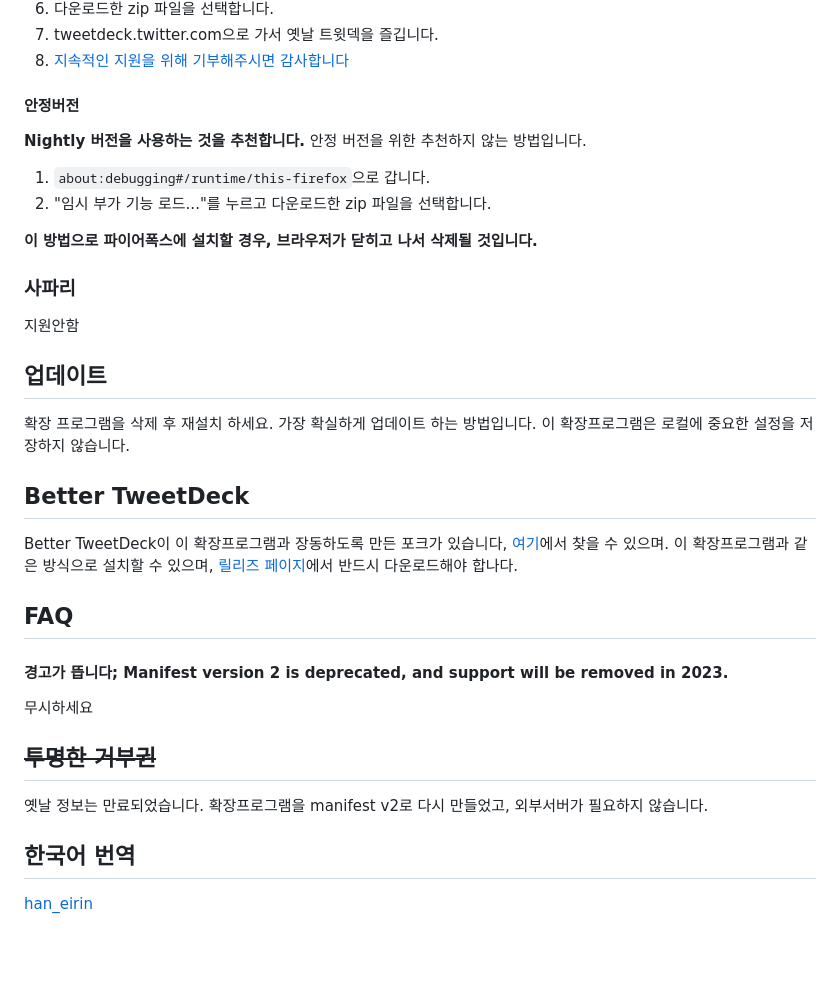
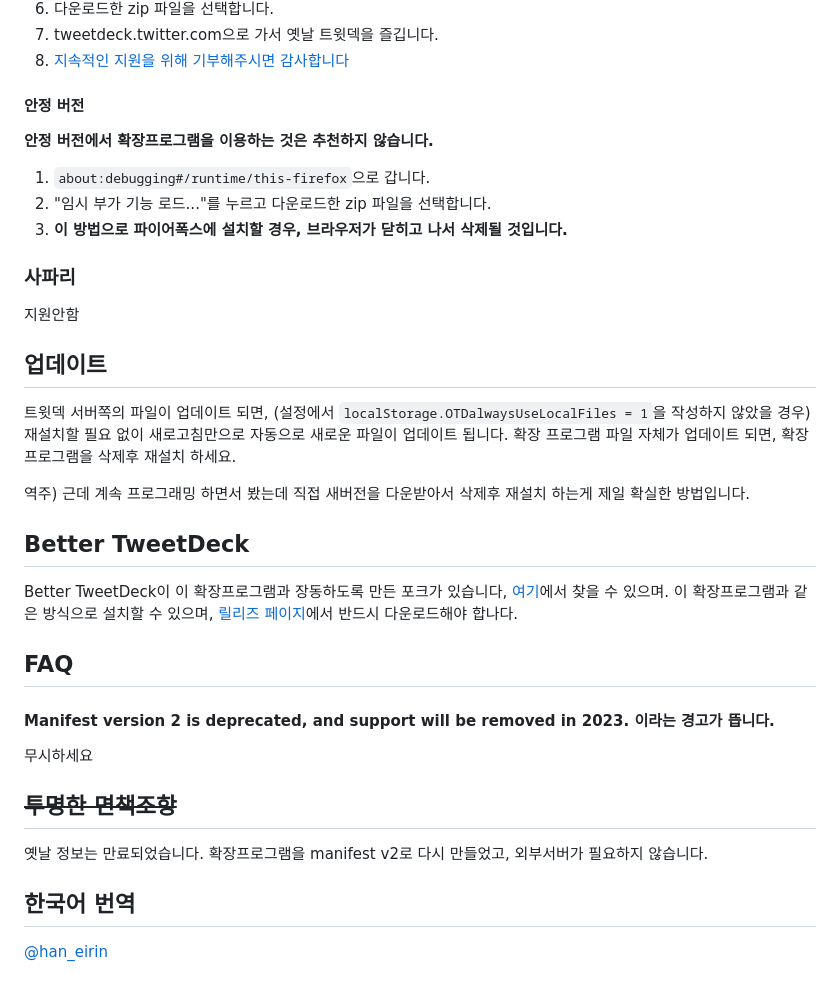
Before and after one commit to dimdenGD/OldTweetDeck, a Markdown page: docs/README_KO.md, the part around the change. Drawn GitHub-style; blank space fills up the shorter version.

Commit message:
Update Korean Readme

```diff
--- a/docs/README_KO.md
+++ b/docs/README_KO.md
@@ -28,30 +28,31 @@
 7. tweetdeck.twitter.com으로 가서 옛날 트윗덱을 즐깁니다.
 8. [지속적인 지원을 위해 기부해주시면 감사합니다](https://www.patreon.com/dimdendev)
 
-#### 안정버전
-**Nightly 버전을 사용하는 것을 추천합니다.** 안정 버전을 위한 추천하지 않는 방법입니다.
+#### 안정 버전
+**안정 버전에서 확장프로그램을 이용하는 것은 추천하지 않습니다.**
 1. `about:debugging#/runtime/this-firefox`으로 갑니다.
 2. "임시 부가 기능 로드..."를 누르고 다운로드한 zip 파일을 선택합니다.
-
-**이 방법으로 파이어폭스에 설치할 경우, 브라우저가 닫히고 나서 삭제될 것입니다.**
+3. **이 방법으로 파이어폭스에 설치할 경우, 브라우저가 닫히고 나서 삭제될 것입니다.**
 
 ### 사파리
 지원안함
 
 ## 업데이트
-확장 프로그램을 삭제 후 재설치 하세요. 가장 확실하게 업데이트 하는 방법입니다.
-이 확장프로그램은 로컬에 중요한 설정을 저장하지 않습니다.
+트윗덱 서버쪽의 파일이 업데이트 되면, (설정에서 `localStorage.OTDalwaysUseLocalFiles = 1`을 작성하지 않았을 경우) 재설치할 필요 없이 새로고침만으로 자동으로 새로운 파일이 업데이트 됩니다.
+확장 프로그램 파일 자체가 업데이트 되면, 확장프로그램을 삭제후 재설치 하세요.
+
+역주) 근데 계속 프로그래밍 하면서 봤는데 직접 새버전을 다운받아서 삭제후 재설치 하는게 제일 확실한 방법입니다.
 
 ## Better TweetDeck
 Better TweetDeck이 이 확장프로그램과 장동하도록 만든 포크가 있습니다, [여기](https://github.com/dimdenGD/BetterTweetDeck/)에서 찾을 수 있으며. 이 확장프로그램과 같은 방식으로 설치할 수 있으며, [릴리즈 페이지](https://github.com/dimdenGD/BetterTweetDeck/releases)에서 반드시 다운로드해야 합나다.
 
 ## FAQ
-#### 경고가 뜹니다; Manifest version 2 is deprecated, and support will be removed in 2023.
+#### Manifest version 2 is deprecated, and support will be removed in 2023. 이라는 경고가 뜹니다.
 무시하세요
 
-## ~~투명한 거부권~~
+## ~~투명한 면책조항~~
 옛날 정보는 만료되었습니다.
 확장프로그램을 manifest v2로 다시 만들었고, 외부서버가 필요하지 않습니다.
 
 ## 한국어 번역
-[han_eirin](https://twitter.com/han_eirin)
+[@han_eirin](https://twitter.com/han_eirin)
```
